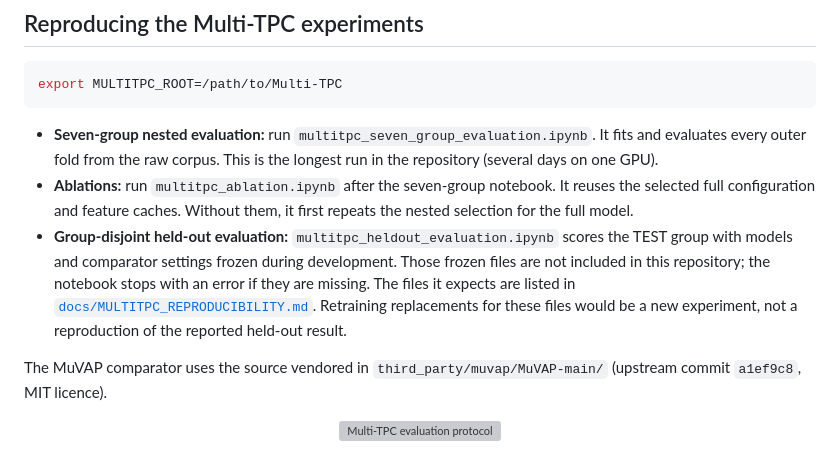
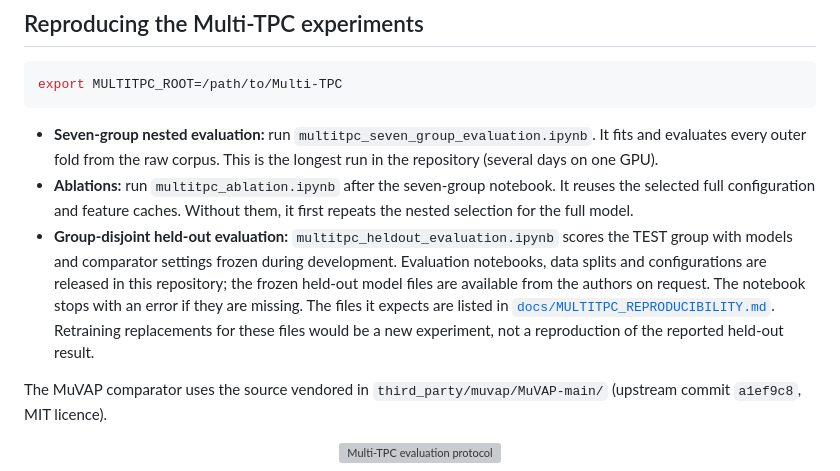
Before and after one commit to Ruddy202/DualTurn, a Markdown page: README.md, the part around the change. Drawn GitHub-style; grey boxes are pictures that could not be loaded.

Commit message:
Note that frozen held-out model files are available on request
Co-Authored-By: Claude Opus 5.5 <noreply@anthropic.com>
Claude-Session: https://claude.ai/code/session_014u8LodXjTX1ieCGAXy8u3w

```diff
--- a/README.md
+++ b/README.md
@@ -160,7 +160,7 @@ export MULTITPC_ROOT=/path/to/Multi-TPC
 
 - **Seven-group nested evaluation:** run `multitpc_seven_group_evaluation.ipynb`. It fits and evaluates every outer fold from the raw corpus. This is the longest run in the repository (several days on one GPU).
 - **Ablations:** run `multitpc_ablation.ipynb` after the seven-group notebook. It reuses the selected full configuration and feature caches. Without them, it first repeats the nested selection for the full model.
-- **Group-disjoint held-out evaluation:** `multitpc_heldout_evaluation.ipynb` scores the TEST group with models and comparator settings frozen during development. Those frozen files are not included in this repository; the notebook stops with an error if they are missing. The files it expects are listed in [`docs/MULTITPC_REPRODUCIBILITY.md`](docs/MULTITPC_REPRODUCIBILITY.md). Retraining replacements for these files would be a new experiment, not a reproduction of the reported held-out result.
+- **Group-disjoint held-out evaluation:** `multitpc_heldout_evaluation.ipynb` scores the TEST group with models and comparator settings frozen during development. Evaluation notebooks, data splits and configurations are released in this repository; the frozen held-out model files are available from the authors on request. The notebook stops with an error if they are missing. The files it expects are listed in [`docs/MULTITPC_REPRODUCIBILITY.md`](docs/MULTITPC_REPRODUCIBILITY.md). Retraining replacements for these files would be a new experiment, not a reproduction of the reported held-out result.
 
 The MuVAP comparator uses the source vendored in `third_party/muvap/MuVAP-main/` (upstream commit `a1ef9c8`, MIT licence).
 
```
Also changed, not shown: docs/MULTITPC_REPRODUCIBILITY.md (+1 -1 lines).
